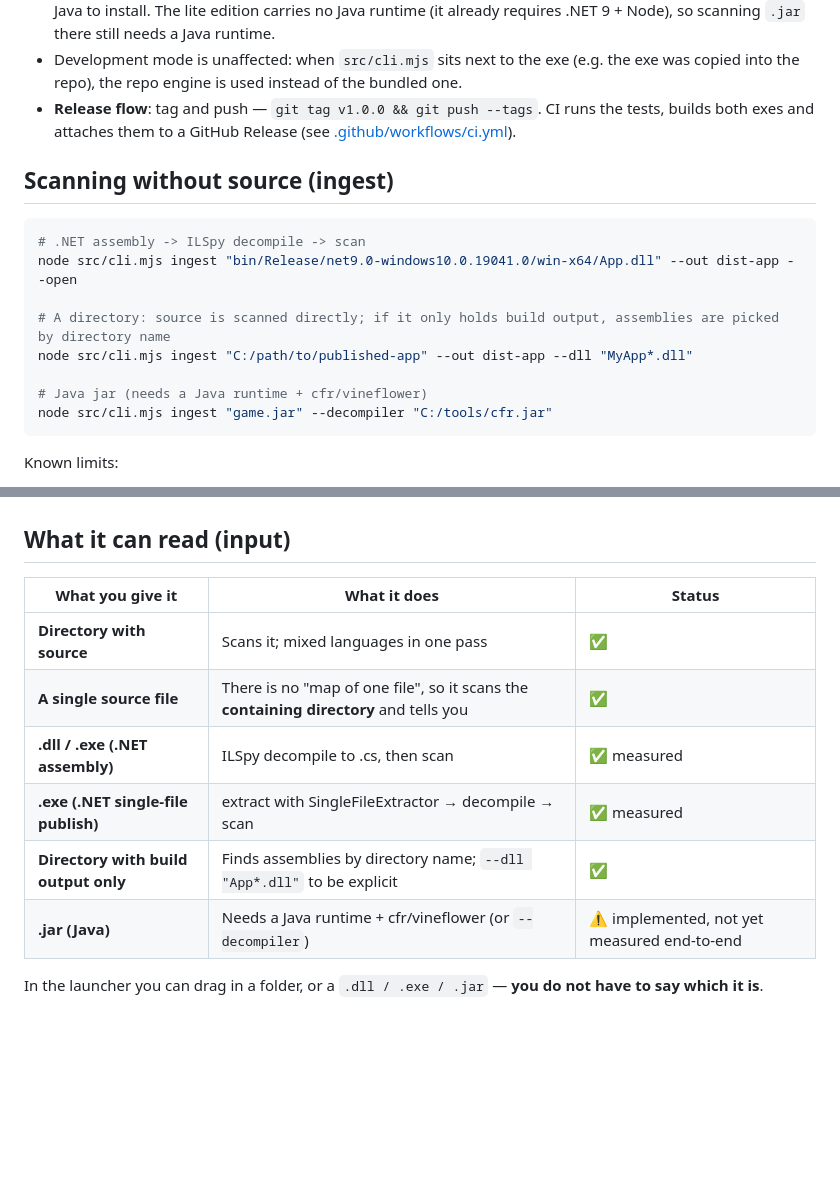
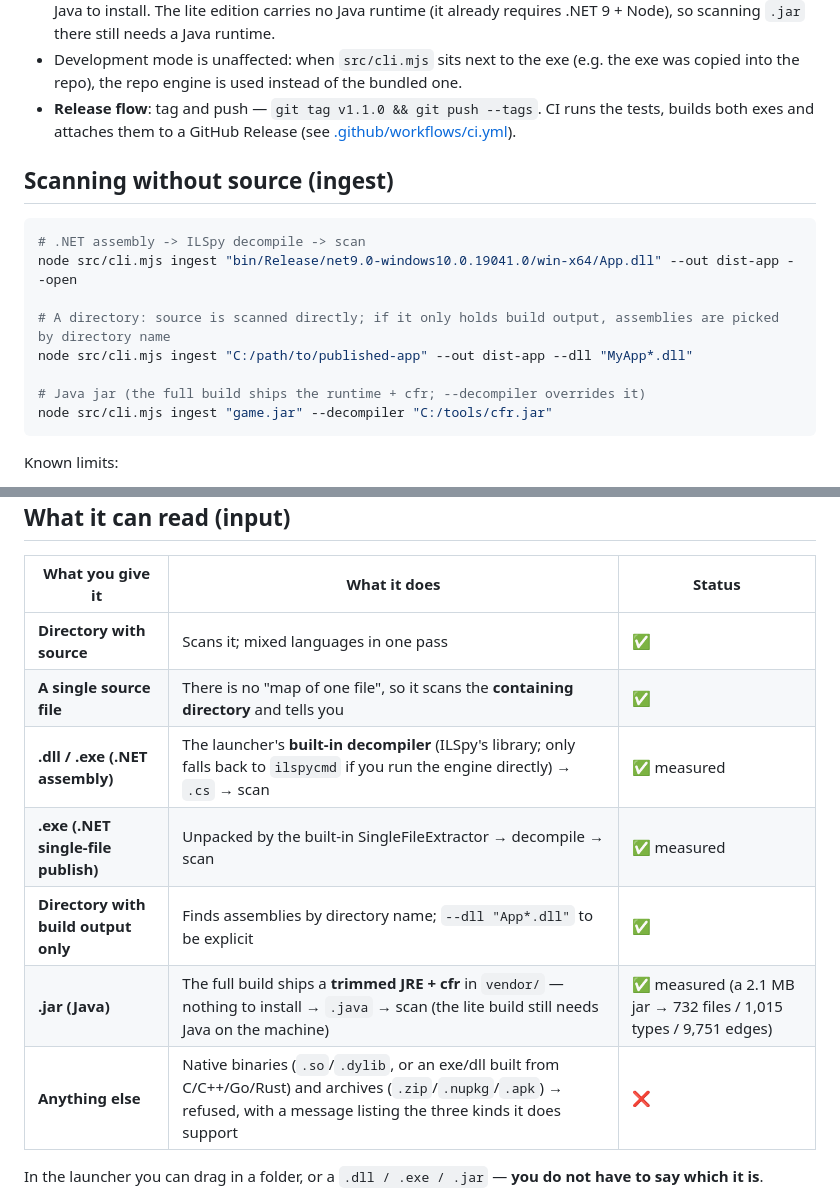
Before and after one commit to ZhaoBuyan/CodeAtlas, a Markdown page: README.md, 2 parts joined by grey strips. Rendered like a GitHub page; blank space fills up the shorter version.

````diff
--- a/README.md
+++ b/README.md
@@ -151,7 +151,7 @@ runtime (about 30 MB).
   .NET 9 + Node), so scanning `.jar` there still needs a Java runtime.
 - Development mode is unaffected: when `src/cli.mjs` sits next to the exe (e.g. the exe was copied into the
   repo), the repo engine is used instead of the bundled one.
-- **Release flow**: tag and push — `git tag v1.0.0 && git push --tags`. CI runs the tests, builds both exes
+- **Release flow**: tag and push — `git tag v1.1.0 && git push --tags`. CI runs the tests, builds both exes
   and attaches them to a GitHub Release (see [.github/workflows/ci.yml](.github/workflows/ci.yml)).
 
 ## Scanning without source (ingest)
@@ -163,7 +163,7 @@ node src/cli.mjs ingest "bin/Release/net9.0-windows10.0.19041.0/win-x64/App.dll"
 # A directory: source is scanned directly; if it only holds build output, assemblies are picked by directory name
 node src/cli.mjs ingest "C:/path/to/published-app" --out dist-app --dll "MyApp*.dll"
 
-# Java jar (needs a Java runtime + cfr/vineflower)
+# Java jar (the full build ships the runtime + cfr; --decompiler overrides it)
 node src/cli.mjs ingest "game.jar" --decompiler "C:/tools/cfr.jar"
 ```
 
@@ -371,10 +371,11 @@ MIT (see [LICENSE](LICENSE)).
 | --- | --- | --- |
 | **Directory with source** | Scans it; mixed languages in one pass | ✅ |
 | **A single source file** | There is no "map of one file", so it scans the **containing directory** and tells you | ✅ |
-| **.dll / .exe (.NET assembly)** | ILSpy decompile to .cs, then scan | ✅ measured |
-| **.exe (.NET single-file publish)** | extract with SingleFileExtractor → decompile → scan | ✅ measured |
+| **.dll / .exe (.NET assembly)** | The launcher's **built-in decompiler** (ILSpy's library; only falls back to `ilspycmd` if you run the engine directly) → `.cs` → scan | ✅ measured |
+| **.exe (.NET single-file publish)** | Unpacked by the built-in SingleFileExtractor → decompile → scan | ✅ measured |
 | **Directory with build output only** | Finds assemblies by directory name; `--dll "App*.dll"` to be explicit | ✅ |
-| **.jar (Java)** | Needs a Java runtime + cfr/vineflower (or `--decompiler`) | ⚠️ implemented, not yet measured end-to-end |
+| **.jar (Java)** | The full build ships a **trimmed JRE + cfr** in `vendor/` — nothing to install → `.java` → scan (the lite build still needs Java on the machine) | ✅ measured (a 2.1 MB jar → 732 files / 1,015 types / 9,751 edges) |
+| **Anything else** | Native binaries (`.so`/`.dylib`, or an exe/dll built from C/C++/Go/Rust) and archives (`.zip`/`.nupkg`/`.apk`) → refused, with a message listing the three kinds it does support | ❌ |
 
 In the launcher you can drag in a folder, or a `.dll / .exe / .jar` — **you do not have to say which it is**.
 
````
Also changed, not shown: README_CN.md (+6 -5 lines).
